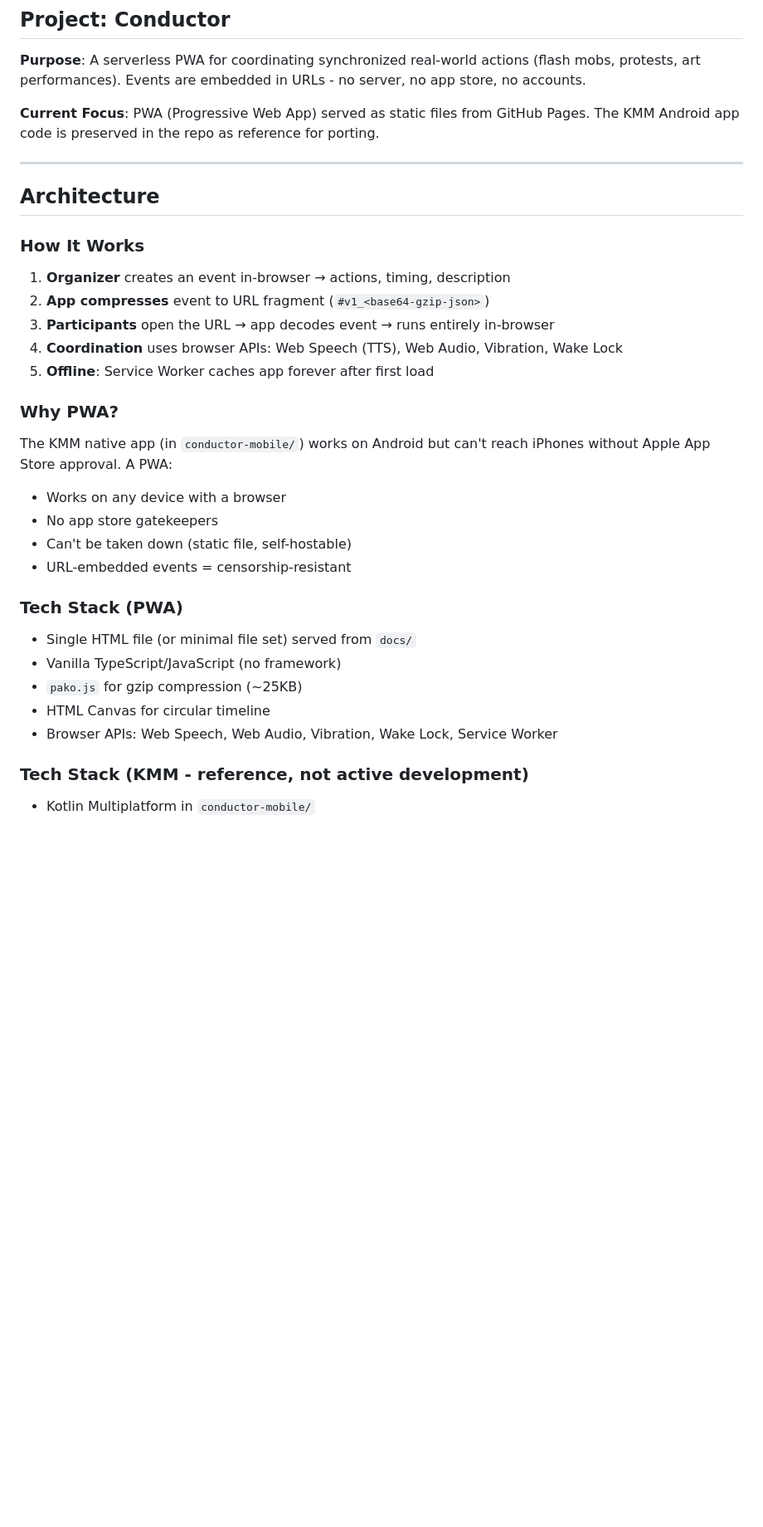
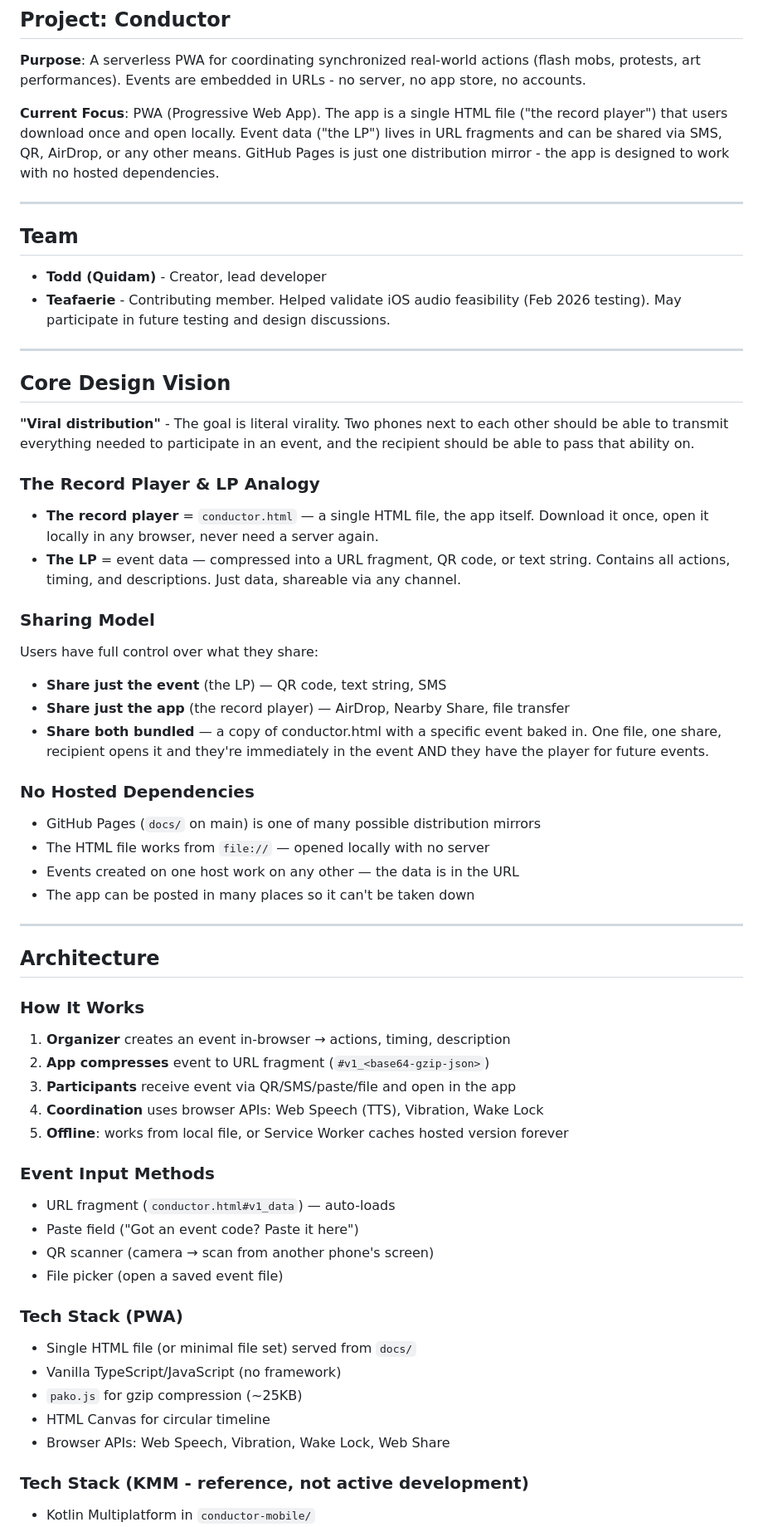
Before and after one commit to Quidam2k/conductor, a Markdown page: CLAUDE.md, the part around one of its changes. Shown at 83% size. Drawn GitHub-style; blank space fills up the shorter version.

```diff
--- a/CLAUDE.md
+++ b/CLAUDE.md
@@ -4,7 +4,36 @@
 
 **Purpose**: A serverless PWA for coordinating synchronized real-world actions (flash mobs, protests, art performances). Events are embedded in URLs - no server, no app store, no accounts.
 
-**Current Focus**: PWA (Progressive Web App) served as static files from GitHub Pages. The KMM Android app code is preserved in the repo as reference for porting.
+**Current Focus**: PWA (Progressive Web App). The app is a single HTML file ("the record player") that users download once and open locally. Event data ("the LP") lives in URL fragments and can be shared via SMS, QR, AirDrop, or any other means. GitHub Pages is just one distribution mirror - the app is designed to work with no hosted dependencies.
+
+---
+
+## Team
+
+- **Todd (Quidam)** - Creator, lead developer
+- **Teafaerie** - Contributing member. Helped validate iOS audio feasibility (Feb 2026 testing). May participate in future testing and design discussions.
+
+---
+
+## Core Design Vision
+
+**"Viral distribution"** - The goal is literal virality. Two phones next to each other should be able to transmit everything needed to participate in an event, and the recipient should be able to pass that ability on.
+
+### The Record Player & LP Analogy
+- **The record player** = `conductor.html` — a single HTML file, the app itself. Download it once, open it locally in any browser, never need a server again.
+- **The LP** = event data — compressed into a URL fragment, QR code, or text string. Contains all actions, timing, and descriptions. Just data, shareable via any channel.
+
+### Sharing Model
+Users have full control over what they share:
+- **Share just the event** (the LP) — QR code, text string, SMS
+- **Share just the app** (the record player) — AirDrop, Nearby Share, file transfer
+- **Share both bundled** — a copy of conductor.html with a specific event baked in. One file, one share, recipient opens it and they're immediately in the event AND they have the player for future events.
+
+### No Hosted Dependencies
+- GitHub Pages (`docs/` on main) is one of many possible distribution mirrors
+- The HTML file works from `file://` — opened locally with no server
+- Events created on one host work on any other — the data is in the URL
+- The app can be posted in many places so it can't be taken down
 
 ---
 
@@ -13,23 +42,22 @@
 ### How It Works
 1. **Organizer** creates an event in-browser → actions, timing, description
 2. **App compresses** event to URL fragment (`#v1_<base64-gzip-json>`)
-3. **Participants** open the URL → app decodes event → runs entirely in-browser
-4. **Coordination** uses browser APIs: Web Speech (TTS), Web Audio, Vibration, Wake Lock
-5. **Offline**: Service Worker caches app forever after first load
+3. **Participants** receive event via QR/SMS/paste/file and open in the app
+4. **Coordination** uses browser APIs: Web Speech (TTS), Vibration, Wake Lock
+5. **Offline**: works from local file, or Service Worker caches hosted version forever
 
-### Why PWA?
-The KMM native app (in `conductor-mobile/`) works on Android but can't reach iPhones without Apple App Store approval. A PWA:
-- Works on any device with a browser
-- No app store gatekeepers
-- Can't be taken down (static file, self-hostable)
-- URL-embedded events = censorship-resistant
+### Event Input Methods
+- URL fragment (`conductor.html#v1_data`) — auto-loads
+- Paste field ("Got an event code? Paste it here")
+- QR scanner (camera → scan from another phone's screen)
+- File picker (open a saved event file)
 
 ### Tech Stack (PWA)
 - Single HTML file (or minimal file set) served from `docs/`
 - Vanilla TypeScript/JavaScript (no framework)
 - `pako.js` for gzip compression (~25KB)
 - HTML Canvas for circular timeline
-- Browser APIs: Web Speech, Web Audio, Vibration, Wake Lock, Service Worker
+- Browser APIs: Web Speech, Vibration, Wake Lock, Web Share
 
 ### Tech Stack (KMM - reference, not active development)
 - Kotlin Multiplatform in `conductor-mobile/`
```
Also changed, not shown: other parts of CLAUDE.md (+55 -16 lines).
